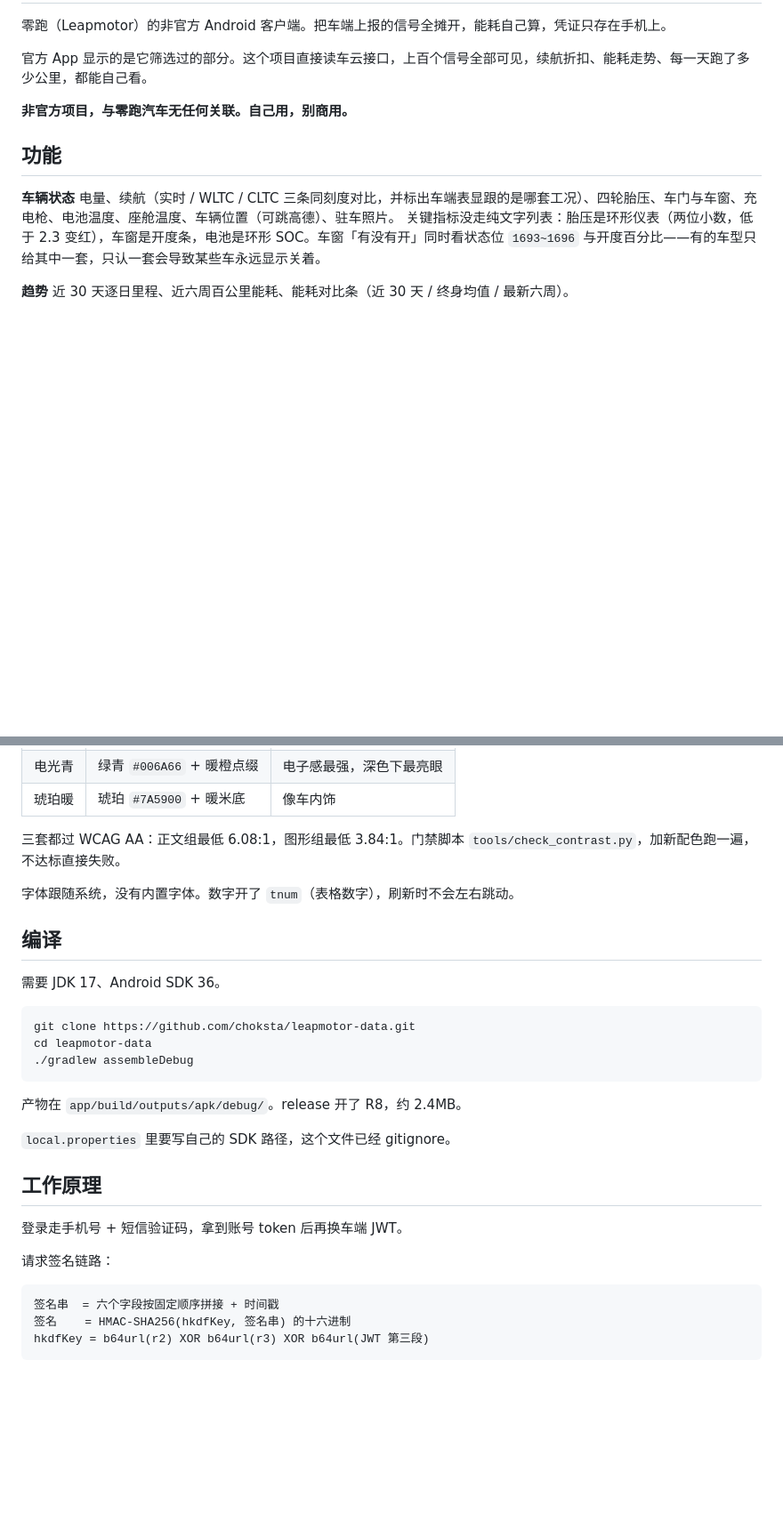
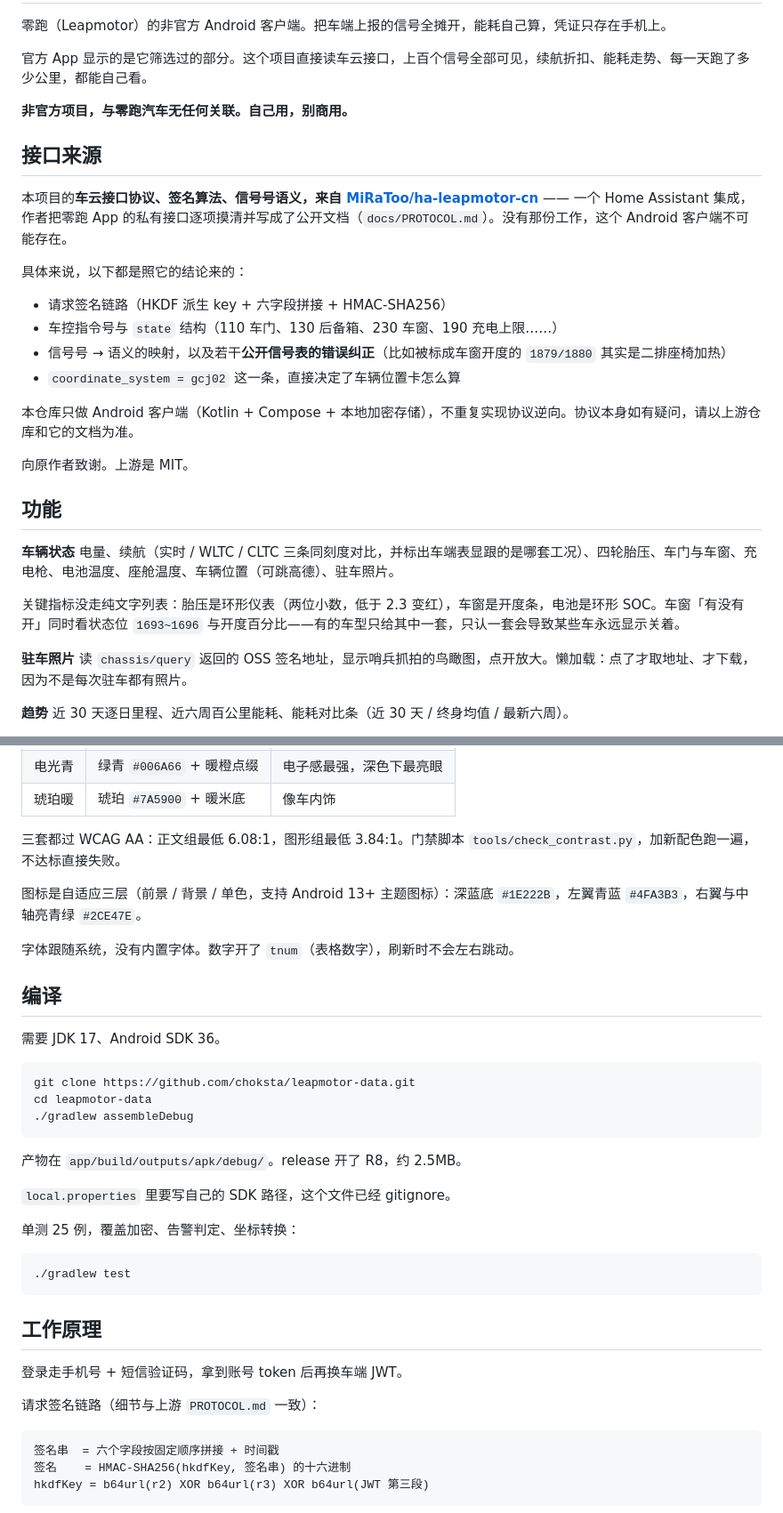
Before and after one commit to choksta/leapmotor-data, a Markdown page: README.md, 2 parts joined by grey strips. Shown at 89% size. Drawn GitHub-style; blank space fills up the shorter version.

Commit message:
README：声明接口来源 MiRaToo/ha-leapmotor-cn，并同步 0.5~0.7 改动
- 新增「接口来源」一节，说明协议/签名/信号语义都来自上游 HA 集成，
  本仓库只做 Android 客户端，并致谢原作者
- 免责声明同步指向上游
- 补 0.5~0.7 的功能：驻车照片、提醒分通道、坐标基准、
  续航三口径、图标配色
- 已知限制重写：前半句「不在前台就不刷新」已不准确（插枪或开监控时有前台服务），
  未破解数量按实测写 27 项
- 六张展示图按当前版本重拍

````diff
--- a/README.md
+++ b/README.md
@@ -6,11 +6,30 @@
 
 **非官方项目，与零跑汽车无任何关联。自己用，别商用。**
 
+## 接口来源
+
+本项目的**车云接口协议、签名算法、信号号语义，来自 [MiRaToo/ha-leapmotor-cn](https://github.com/MiRaToo/ha-leapmotor-cn)** —— 一个 Home Assistant 集成，作者把零跑 App 的私有接口逐项摸清并写成了公开文档（`docs/PROTOCOL.md`）。没有那份工作，这个 Android 客户端不可能存在。
+
+具体来说，以下都是照它的结论来的：
+
+- 请求签名链路（HKDF 派生 key + 六字段拼接 + HMAC-SHA256）
+- 车控指令号与 `state` 结构（110 车门、130 后备箱、230 车窗、190 充电上限……）
+- 信号号 → 语义的映射，以及若干**公开信号表的错误纠正**（比如被标成车窗开度的 `1879/1880` 其实是二排座椅加热）
+- `coordinate_system = gcj02` 这一条，直接决定了车辆位置卡怎么算
+
+本仓库只做 Android 客户端（Kotlin + Compose + 本地加密存储），不重复实现协议逆向。协议本身如有疑问，请以上游仓库和它的文档为准。
+
+向原作者致谢。上游是 MIT。
+
 ## 功能
 
 **车辆状态**
 电量、续航（实时 / WLTC / CLTC 三条同刻度对比，并标出车端表显跟的是哪套工况）、四轮胎压、车门与车窗、充电枪、电池温度、座舱温度、车辆位置（可跳高德）、驻车照片。
+
 关键指标没走纯文字列表：胎压是环形仪表（两位小数，低于 2.3 变红），车窗是开度条，电池是环形 SOC。车窗「有没有开」同时看状态位 `1693~1696` 与开度百分比——有的车型只给其中一套，只认一套会导致某些车永远显示关着。
+
+**驻车照片**
+读 `chassis/query` 返回的 OSS 签名地址，显示哨兵抓拍的鸟瞰图，点开放大。懒加载：点了才取地址、才下载，因为不是每次驻车都有照片。
 
 **趋势**
 近 30 天逐日里程、近六周百公里能耗、能耗对比条（近 30 天 / 终身均值 / 最新六周）。
@@ -74,6 +96,8 @@ Jetpack Compose，Material 3 Expressive。62sp 细字重主数字、实心比例
 
 三套都过 WCAG AA：正文组最低 6.08:1，图形组最低 3.84:1。门禁脚本 `tools/check_contrast.py`，加新配色跑一遍，不达标直接失败。
 
+图标是自适应三层（前景 / 背景 / 单色，支持 Android 13+ 主题图标）：深蓝底 `#1E222B`，左翼青蓝 `#4FA3B3`，右翼与中轴亮青绿 `#2CE47E`。
+
 字体跟随系统，没有内置字体。数字开了 `tnum`（表格数字），刷新时不会左右跳动。
 
 ## 编译
@@ -86,15 +110,21 @@ cd leapmotor-data
 ./gradlew assembleDebug
 ```
 
-产物在 `app/build/outputs/apk/debug/`。release 开了 R8，约 2.4MB。
+产物在 `app/build/outputs/apk/debug/`。release 开了 R8，约 2.5MB。
 
 `local.properties` 里要写自己的 SDK 路径，这个文件已经 gitignore。
+
+单测 25 例，覆盖加密、告警判定、坐标转换：
+
+```bash
+./gradlew test
+```
 
 ## 工作原理
 
 登录走手机号 + 短信验证码，拿到账号 token 后再换车端 JWT。
 
-请求签名链路：
+请求签名链路（细节与上游 `PROTOCOL.md` 一致）：
 
 ```
 签名串  = 六个字段按固定顺序拼接 + 时间戳
````
Also changed, not shown: other parts of README.md (+6 -3 lines), docs/images/car-dark.png, docs/images/car-light.png, docs/images/control-dark.png, docs/images/control-light.png, docs/images/trend-dark.png, docs/images/trend-light.png.
